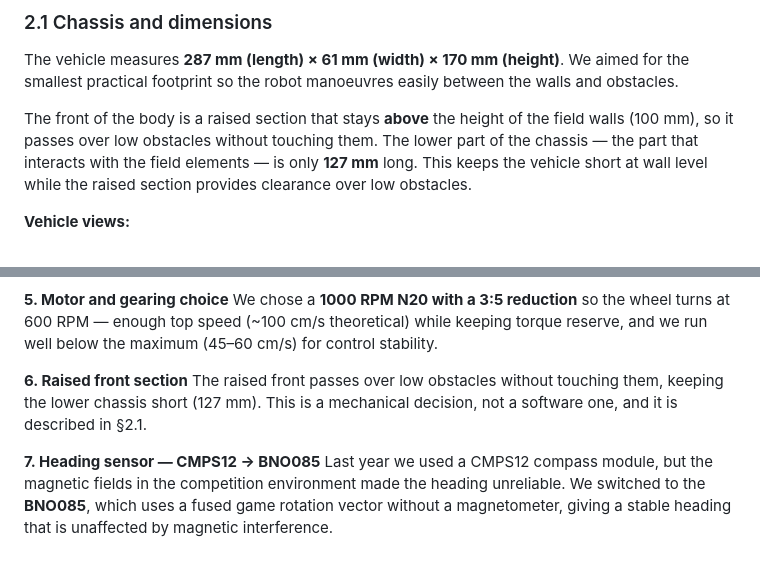
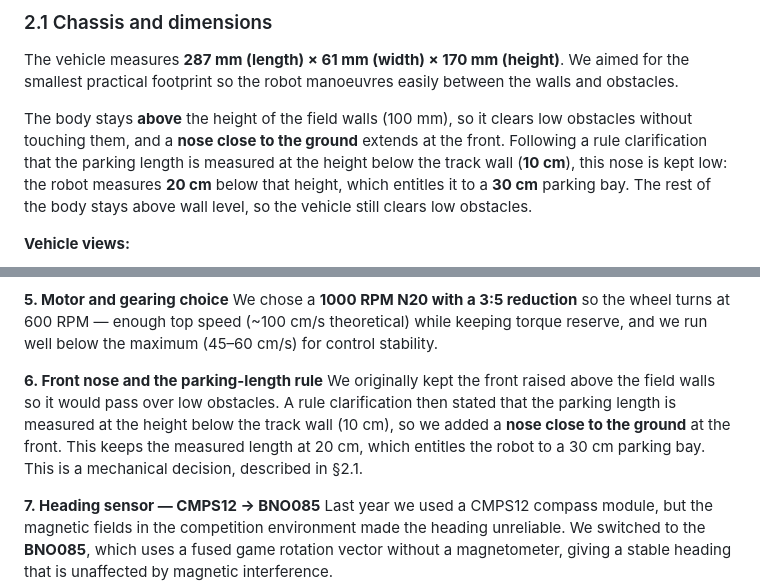
Before and after one commit to ImSimao/FE-AGSG-S2026, a Markdown page: engineering_journal.md, 2 parts joined by grey strips. Drawn GitHub-style; blank space fills up the shorter version.

Commit message:
Document the front nose and parking-length rule in the journal

```diff
--- a/engineering_journal.md
+++ b/engineering_journal.md
@@ -66,7 +66,7 @@ The control software runs on **three programmable boards**: a Raspberry Pi Pico
 
 The vehicle measures **287 mm (length) × 61 mm (width) × 170 mm (height)**. We aimed for the smallest practical footprint so the robot manoeuvres easily between the walls and obstacles.
 
-The front of the body is a raised section that stays **above** the height of the field walls (100 mm), so it passes over low obstacles without touching them. The lower part of the chassis — the part that interacts with the field elements — is only **127 mm** long. This keeps the vehicle short at wall level while the raised section provides clearance over low obstacles.
+The body stays **above** the height of the field walls (100 mm), so it clears low obstacles without touching them, and a **nose close to the ground** extends at the front. Following a rule clarification that the parking length is measured at the height below the track wall (**10 cm**), this nose is kept low: the robot measures **20 cm** below that height, which entitles it to a **30 cm** parking bay. The rest of the body stays above wall level, so the vehicle still clears low obstacles.
 
 **Vehicle views:**
 
@@ -380,8 +380,8 @@ The incremental cruise controller could drive the motor PWM negative during dece
 **5. Motor and gearing choice**
 We chose a **1000 RPM N20 with a 3:5 reduction** so the wheel turns at 600 RPM — enough top speed (~100 cm/s theoretical) while keeping torque reserve, and we run well below the maximum (45–60 cm/s) for control stability.
 
-**6. Raised front section**
-The raised front passes over low obstacles without touching them, keeping the lower chassis short (127 mm). This is a mechanical decision, not a software one, and it is described in §2.1.
+**6. Front nose and the parking-length rule**
+We originally kept the front raised above the field walls so it would pass over low obstacles. A rule clarification then stated that the parking length is measured at the height below the track wall (10 cm), so we added a **nose close to the ground** at the front. This keeps the measured length at 20 cm, which entitles the robot to a 30 cm parking bay. This is a mechanical decision, described in §2.1.
 
 **7. Heading sensor — CMPS12 → BNO085**
 Last year we used a CMPS12 compass module, but the magnetic fields in the competition environment made the heading unreliable. We switched to the **BNO085**, which uses a fused game rotation vector without a magnetometer, giving a stable heading that is unaffected by magnetic interference.
```
